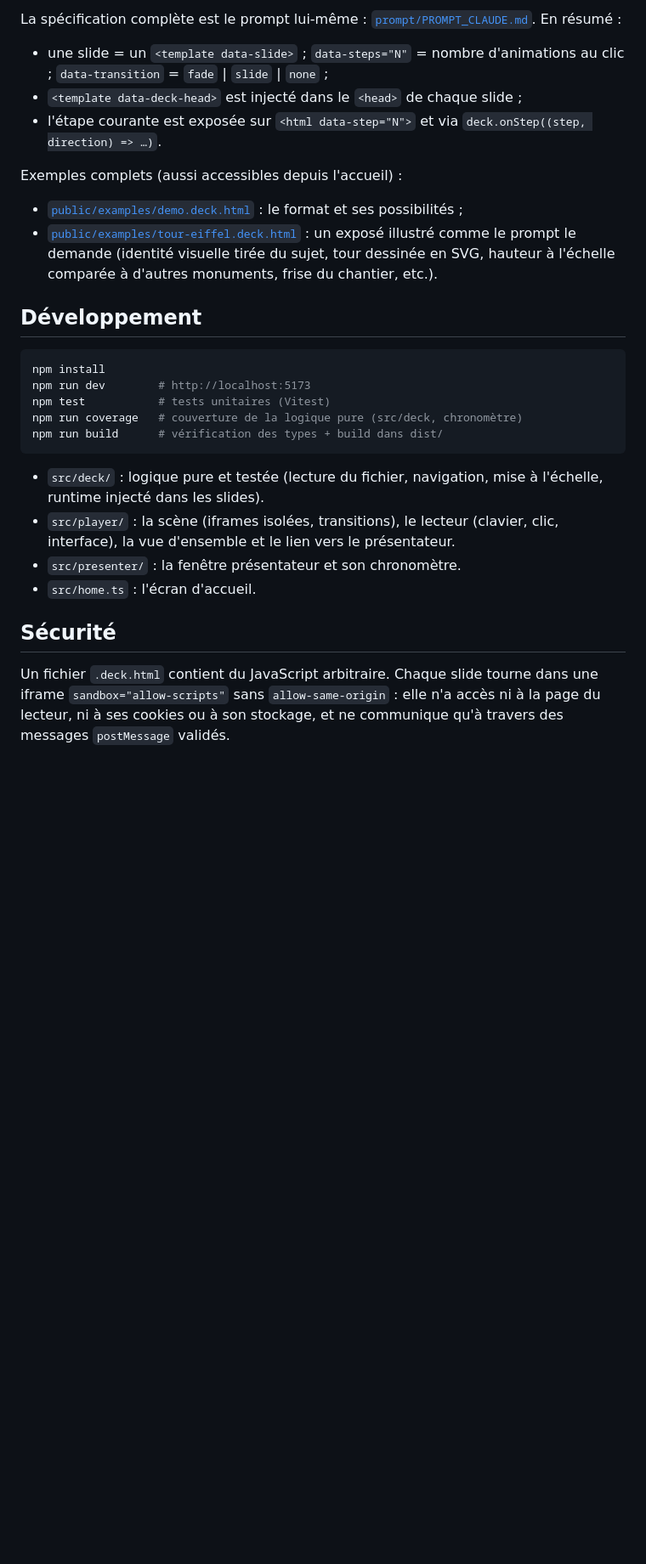
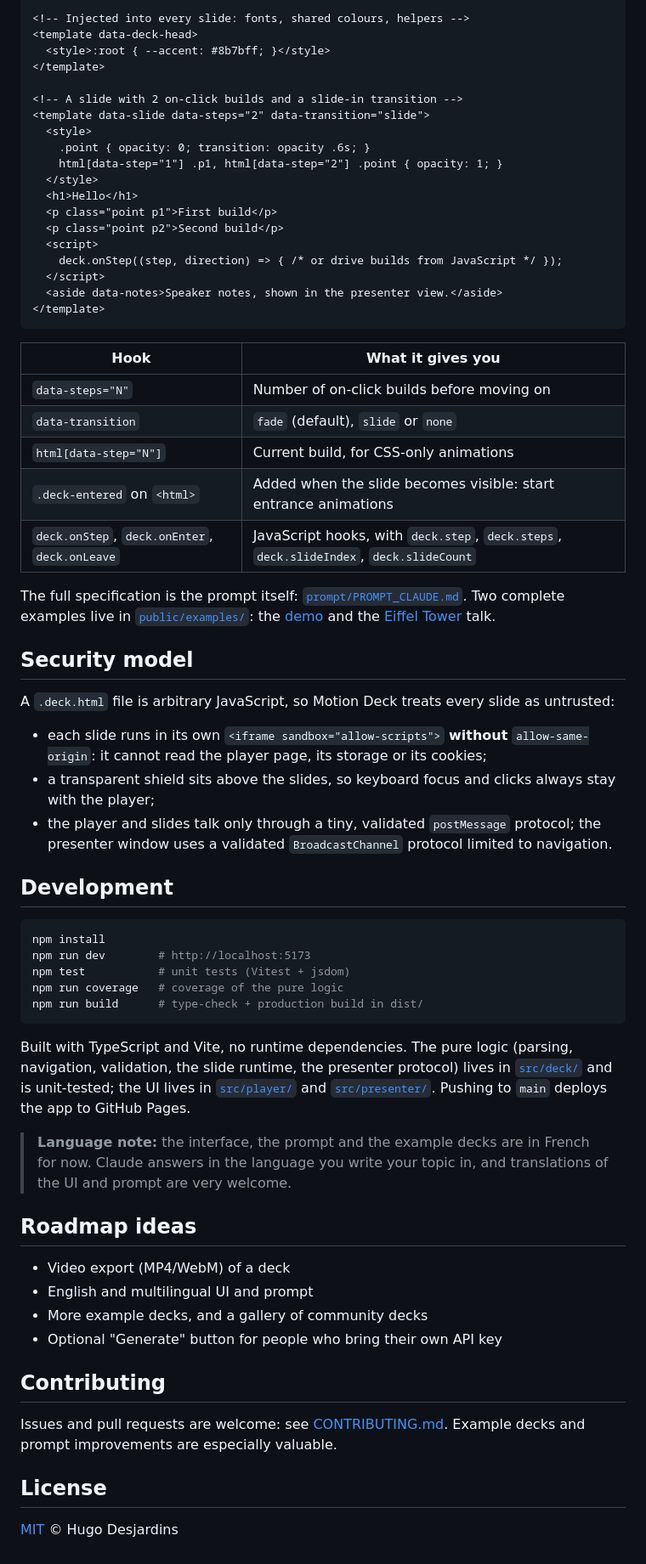
Before and after one commit to huguitow/motion-slides, a Markdown page: README.md, the part around one of its changes. Shown at 85% size. Drawn GitHub-style; blank space fills up the shorter version.

````diff
--- a/README.md
+++ b/README.md
@@ -30,30 +67,68 @@ Un lecteur de présentations en motion design. Claude écrit les slides en HTML/
 
-La spécification complète est le prompt lui-même : [`prompt/PROMPT_CLAUDE.md`](prompt/PROMPT_CLAUDE.md). En résumé :
+<!-- Injected into every slide: fonts, shared colours, helpers -->
+<template data-deck-head>
+  <style>:root { --accent: #8b7bff; }</style>
+</template>
 
-- une slide = un `<template data-slide>` ; `data-steps="N"` = nombre d'animations au clic ; `data-transition` = `fade` | `slide` | `none` ;
-- `<template data-deck-head>` est injecté dans le `<head>` de chaque slide ;
-- l'étape courante est exposée sur `<html data-step="N">` et via `deck.onStep((step, direction) => …)`.
+<!-- A slide with 2 on-click builds and a slide-in transition -->
+<template data-slide data-steps="2" data-transition="slide">
+  <style>
+    .point { opacity: 0; transition: opacity .6s; }
+    html[data-step="1"] .p1, html[data-step="2"] .point { opacity: 1; }
+  </style>
+  <h1>Hello</h1>
+  <p class="point p1">First build</p>
+  <p class="point p2">Second build</p>
+  <script>
+    deck.onStep((step, direction) => { /* or drive builds from JavaScript */ });
+  </script>
+  <aside data-notes>Speaker notes, shown in the presenter view.</aside>
+</template>
+```
 
-Exemples complets (aussi accessibles depuis l'accueil) :
+| Hook | What it gives you |
+|---|---|
+| `data-steps="N"` | Number of on-click builds before moving on |
+| `data-transition` | `fade` (default), `slide` or `none` |
+| `html[data-step="N"]` | Current build, for CSS-only animations |
+| `.deck-entered` on `<html>` | Added when the slide becomes visible: start entrance animations |
+| `deck.onStep`, `deck.onEnter`, `deck.onLeave` | JavaScript hooks, with `deck.step`, `deck.steps`, `deck.slideIndex`, `deck.slideCount` |
 
-- [`public/examples/demo.deck.html`](public/examples/demo.deck.html) : le format et ses possibilités ;
-- [`public/examples/tour-eiffel.deck.html`](public/examples/tour-eiffel.deck.html) : un exposé illustré comme le prompt le demande (identité visuelle tirée du sujet, tour dessinée en SVG, hauteur à l'échelle comparée à d'autres monuments, frise du chantier, etc.).
+The full specification is the prompt itself: [`prompt/PROMPT_CLAUDE.md`](prompt/PROMPT_CLAUDE.md). Two complete examples live in [`public/examples/`](public/examples/): the [demo](public/examples/demo.deck.html) and the [Eiffel Tower](public/examples/tour-eiffel.deck.html) talk.
 
-## Développement
+## Security model
+
+A `.deck.html` file is arbitrary JavaScript, so Motion Deck treats every slide as untrusted:
+
+- each slide runs in its own `<iframe sandbox="allow-scripts">` **without** `allow-same-origin`: it cannot read the player page, its storage or its cookies;
+- a transparent shield sits above the slides, so keyboard focus and clicks always stay with the player;
+- the player and slides talk only through a tiny, validated `postMessage` protocol; the presenter window uses a validated `BroadcastChannel` protocol limited to navigation.
+
+## Development
 
 ```bash
 npm install
 npm run dev        # http://localhost:5173
-npm test           # tests unitaires (Vitest)
-npm run coverage   # couverture de la logique pure (src/deck, chronomètre)
-npm run build      # vérification des types + build dans dist/
+npm test           # unit tests (Vitest + jsdom)
+npm run coverage   # coverage of the pure logic
+npm run build      # type-check + production build in dist/
 ```
 
-- `src/deck/` : logique pure et testée (lecture du fichier, navigation, mise à l'échelle, runtime injecté dans les slides).
-- `src/player/` : la scène (iframes isolées, transitions), le lecteur (clavier, clic, interface), la vue d'ensemble et le lien vers le présentateur.
-- `src/presenter/` : la fenêtre présentateur et son chronomètre.
-- `src/home.ts` : l'écran d'accueil.
+Built with TypeScript and Vite, no runtime dependencies. The pure logic (parsing, navigation, validation, the slide runtime, the presenter protocol) lives in [`src/deck/`](src/deck/) and is unit-tested; the UI lives in [`src/player/`](src/player/) and [`src/presenter/`](src/presenter/). Pushing to `main` deploys the app to GitHub Pages.
 
-## Sécurité
+> **Language note:** the interface, the prompt and the example decks are in French for now. Claude answers in the language you write your topic in, and translations of the UI and prompt are very welcome.
 
-Un fichier `.deck.html` contient du JavaScript arbitraire. Chaque slide tourne dans une iframe `sandbox="allow-scripts"` sans `allow-same-origin` : elle n'a accès ni à la page du lecteur, ni à ses cookies ou à son stockage, et ne communique qu'à travers des messages `postMessage` validés.
+## Roadmap ideas
+
+- Video export (MP4/WebM) of a deck
+- English and multilingual UI and prompt
+- More example decks, and a gallery of community decks
+- Optional "Generate" button for people who bring their own API key
+
+## Contributing
+
+Issues and pull requests are welcome: see [CONTRIBUTING.md](CONTRIBUTING.md). Example decks and prompt improvements are especially valuable.
+
+## License
+
+[MIT](LICENSE) © Hugo Desjardins
````
Also changed, not shown: other parts of README.md (+56 -19 lines), CONTRIBUTING.md (added, +37 -0 lines), docs/media/home.png (added), docs/media/overview.png (added), docs/media/presenter.png (added), 9 other files.
